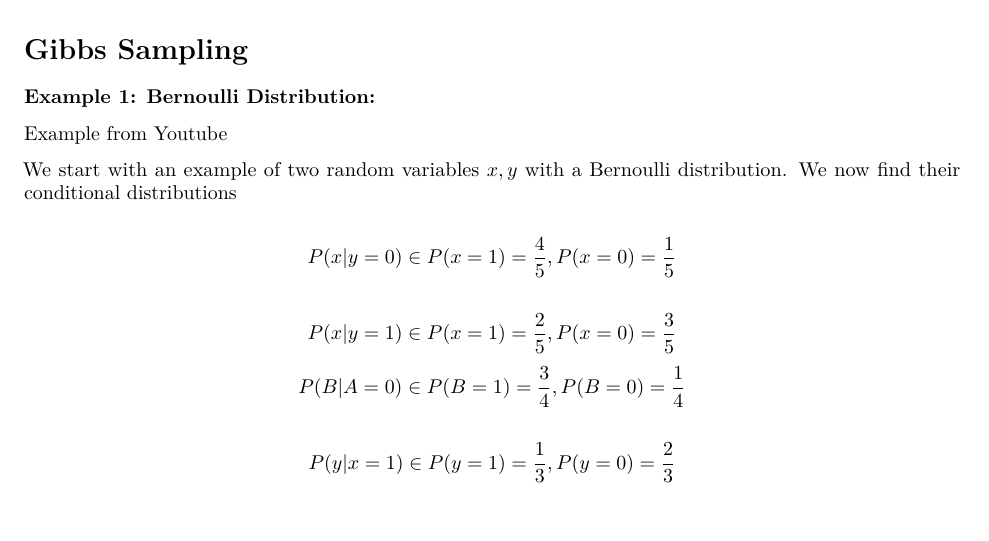
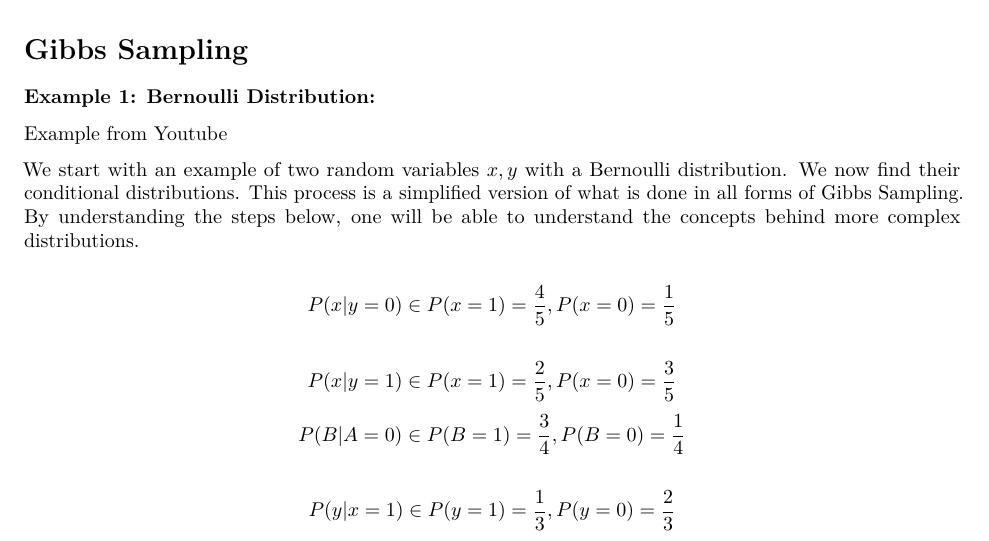
Before and after one commit to francos1998/Math-Stats, an R Markdown document (ReportDraft.Rmd): part of page 6 of 14, cut so that both start at the same text, the shorter picture padded with empty space. Rendered offline with R 4.5, knitr and Pandoc, then LaTeX, with nearby package versions; some code elsewhere in the file could not run offline.

Commit message:
quick add

```diff
--- a/ReportDraft.Rmd
+++ b/ReportDraft.Rmd
@@ -182,7 +182,7 @@ There are special cases of the Metropolis-Hastings that involve a different samp
 Example from [Youtube](https://www.youtube.com/watch?v=ER3DDBFzH2g)
 
 We start with an example of two random variables $x, y$ with a Bernoulli distribution.
-We now find their conditional distributions
+We now find their conditional distributions. This process is a simplified version of what is done in all forms of Gibbs Sampling. By understanding the steps below, one will be able to understand the concepts behind more complex distributions.
 
 $$P(x|y = 0) \in P(x=1) = \frac{4}{5} \space , P(x = 0) = \frac{1}{5} $$
 
```
